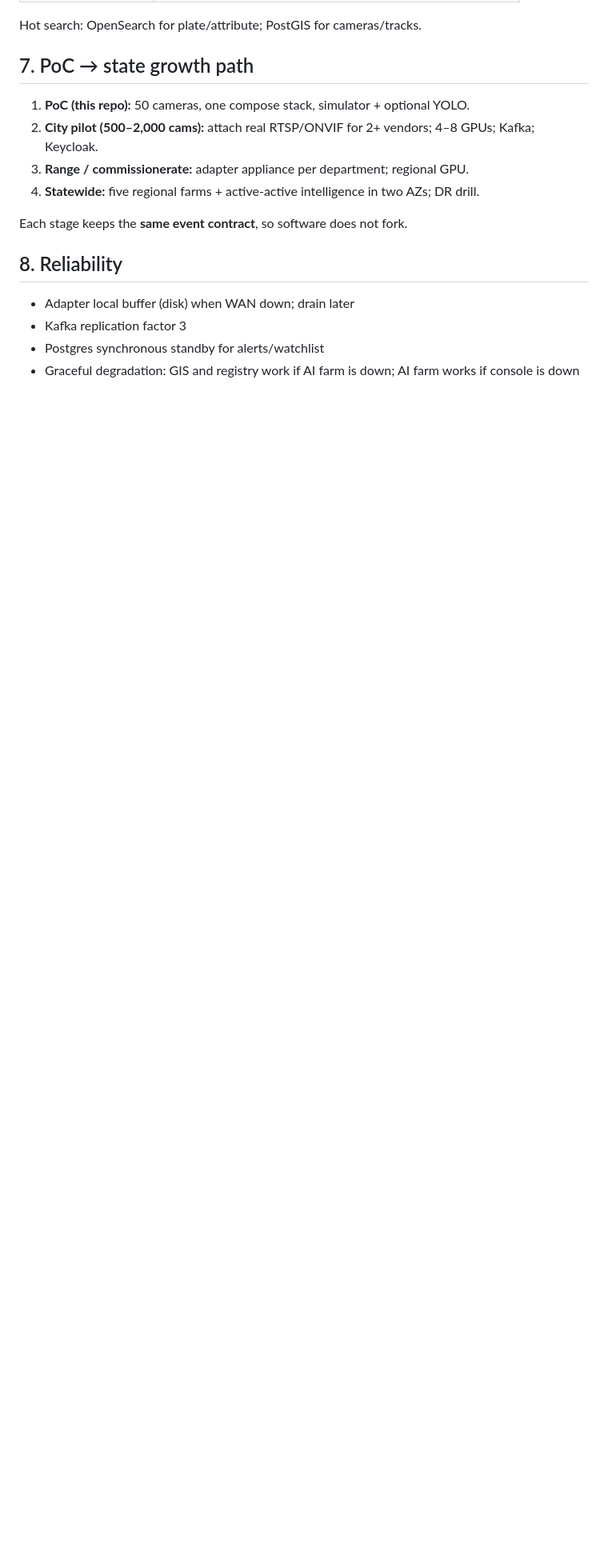
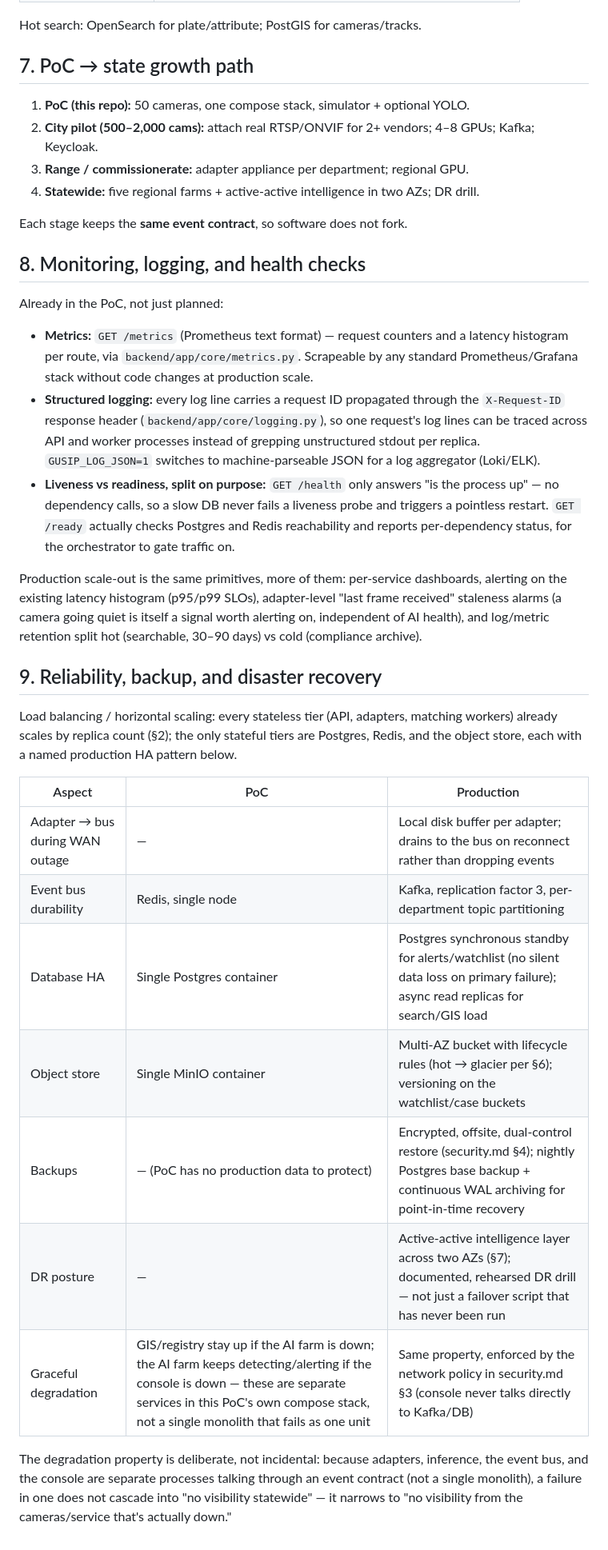
Before and after one commit to parthiv11/gusip, a Markdown page: docs/scalability.md, the part around one of its changes. Shown at 80% size. Drawn GitHub-style; blank space fills up the shorter version.

Commit message:
Close doc gaps on low-bandwidth strategy, monitoring, and DR
The problem statement lists low-bandwidth strategy, monitoring/logging/
health-checks, and backup/DR as their own required scalability sub-points;
scalability.md had them as one-liners at best. Expanded each into its own
section, grounded in what's actually implemented (Prometheus /metrics,
request-ID structured logging, split /health vs /ready) rather than only
describing the production plan, plus the production-scale extension of each.

```diff
--- a/docs/scalability.md
+++ b/docs/scalability.md
@@ -76,9 +84,28 @@ Hot search: OpenSearch for plate/attribute; PostGIS for cameras/tracks.
 
 Each stage keeps the **same event contract**, so software does not fork.
 
-## 8. Reliability
+## 8. Monitoring, logging, and health checks
 
-- Adapter local buffer (disk) when WAN down; drain later
-- Kafka replication factor 3
-- Postgres synchronous standby for alerts/watchlist
-- Graceful degradation: GIS and registry work if AI farm is down; AI farm works if console is down
+Already in the PoC, not just planned:
+
+- **Metrics:** `GET /metrics` (Prometheus text format) — request counters and a latency histogram per route, via `backend/app/core/metrics.py`. Scrapeable by any standard Prometheus/Grafana stack without code changes at production scale.
+- **Structured logging:** every log line carries a request ID propagated through the `X-Request-ID` response header (`backend/app/core/logging.py`), so one request's log lines can be traced across API and worker processes instead of grepping unstructured stdout per replica. `GUSIP_LOG_JSON=1` switches to machine-parseable JSON for a log aggregator (Loki/ELK).
+- **Liveness vs readiness, split on purpose:** `GET /health` only answers "is the process up" — no dependency calls, so a slow DB never fails a liveness probe and triggers a pointless restart. `GET /ready` actually checks Postgres and Redis reachability and reports per-dependency status, for the orchestrator to gate traffic on.
+
+Production scale-out is the same primitives, more of them: per-service dashboards, alerting on the existing latency histogram (p95/p99 SLOs), adapter-level "last frame received" staleness alarms (a camera going quiet is itself a signal worth alerting on, independent of AI health), and log/metric retention split hot (searchable, 30–90 days) vs cold (compliance archive).
+
+## 9. Reliability, backup, and disaster recovery
+
+Load balancing / horizontal scaling: every stateless tier (API, adapters, matching workers) already scales by replica count (§2); the only stateful tiers are Postgres, Redis, and the object store, each with a named production HA pattern below.
+
+| Aspect | PoC | Production |
+|---|---|---|
+| Adapter → bus during WAN outage | — | Local disk buffer per adapter; drains to the bus on reconnect rather than dropping events |
+| Event bus durability | Redis, single node | Kafka, replication factor 3, per-department topic partitioning |
+| Database HA | Single Postgres container | Postgres synchronous standby for alerts/watchlist (no silent data loss on primary failure); async read replicas for search/GIS load |
+| Object store | Single MinIO container | Multi-AZ bucket with lifecycle rules (hot → glacier per §6); versioning on the watchlist/case buckets |
+| Backups | — (PoC has no production data to protect) | Encrypted, offsite, dual-control restore (security.md §4); nightly Postgres base backup + continuous WAL archiving for point-in-time recovery |
+| DR posture | — | Active-active intelligence layer across two AZs (§7); documented, rehearsed DR drill — not just a failover script that has never been run |
+| Graceful degradation | GIS/registry stay up if the AI farm is down; the AI farm keeps detecting/alerting if the console is down — these are separate services in this PoC's own compose stack, not a single monolith that fails as one unit | Same property, enforced by the network policy in security.md §3 (console never talks directly to Kafka/DB) |
+
+The degradation property is deliberate, not incidental: because adapters, inference, the event bus, and the console are separate processes talking through an event contract (not a single monolith), a failure in one does not cascade into "no visibility statewide" — it narrows to "no visibility from the cameras/service that's actually down."
```
Also changed, not shown: other parts of docs/scalability.md (+9 -1 lines).
